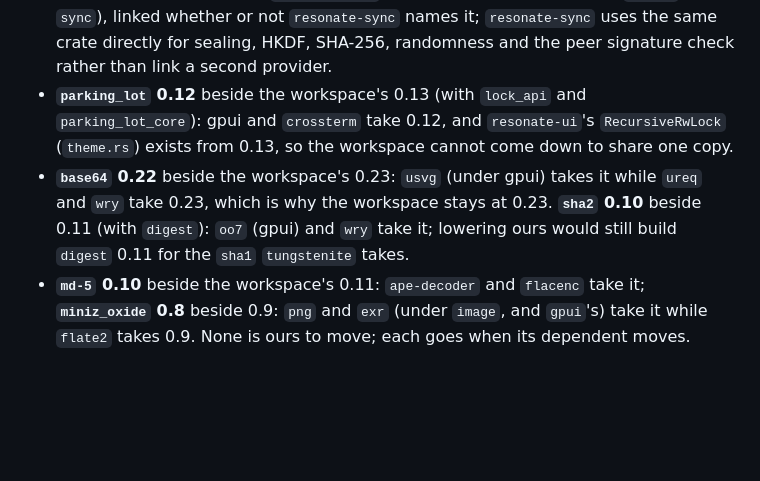
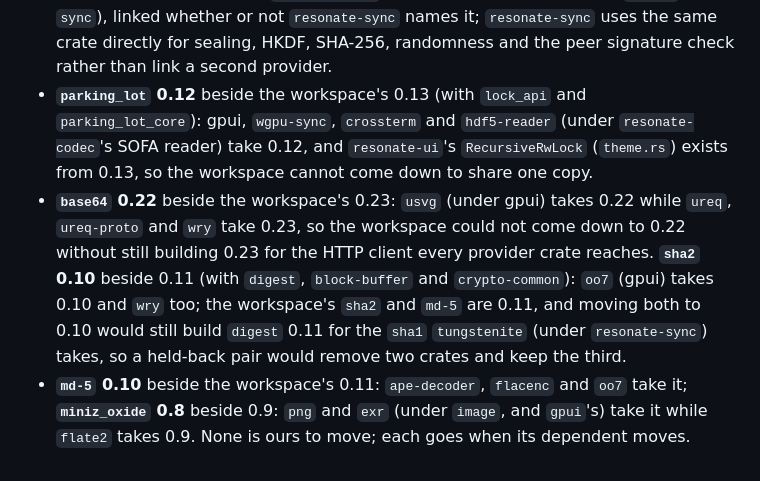
Before and after one commit to vibe-technologies-llc/resonate, a Markdown page: .claude/rules/dependencies.md, the part around the change. Rendered like a GitHub page; blank space fills up the shorter version.

Commit message:
Drop the duplicate-dependencies roadmap entry: none can be removed from our manifests, and the rules now name every holder

```diff
--- a/.claude/rules/dependencies.md
+++ b/.claude/rules/dependencies.md
@@ -328,13 +328,17 @@ here, add it there.
   and a Cast receiver's TLS (`resonate-cast`, so also in the binary without `online` or `sync`),
   linked whether or not `resonate-sync` names it; `resonate-sync` uses the same crate directly for
   sealing, HKDF, SHA-256, randomness and the peer signature check rather than link a second provider.
-- **`parking_lot` 0.12** beside the workspace's 0.13 (with `lock_api` and `parking_lot_core`): gpui and
-  `crossterm` take 0.12, and `resonate-ui`'s `RecursiveRwLock` (`theme.rs`) exists from 0.13, so the
-  workspace cannot come down to share one copy.
-- **`base64` 0.22** beside the workspace's 0.23: `usvg` (under gpui) takes it while `ureq` and `wry`
-  take 0.23, which is why the workspace stays at 0.23. **`sha2` 0.10** beside 0.11 (with `digest`):
-  `oo7` (gpui) and `wry` take it; lowering ours would still build `digest` 0.11 for the `sha1`
-  `tungstenite` takes.
-- **`md-5` 0.10** beside the workspace's 0.11: `ape-decoder` and `flacenc` take it; **`miniz_oxide`
+- **`parking_lot` 0.12** beside the workspace's 0.13 (with `lock_api` and `parking_lot_core`): gpui,
+  `wgpu-sync`, `crossterm` and `hdf5-reader` (under `resonate-codec`'s SOFA reader) take 0.12, and
+  `resonate-ui`'s `RecursiveRwLock` (`theme.rs`) exists from 0.13, so the workspace cannot come down
+  to share one copy.
+- **`base64` 0.22** beside the workspace's 0.23: `usvg` (under gpui) takes 0.22 while `ureq`,
+  `ureq-proto` and `wry` take 0.23, so the workspace could not come down to 0.22 without still
+  building 0.23 for the HTTP client every provider crate reaches. **`sha2` 0.10** beside 0.11 (with
+  `digest`, `block-buffer` and `crypto-common`): `oo7` (gpui) takes 0.10 and `wry` too; the
+  workspace's `sha2` and `md-5` are 0.11, and moving both to 0.10 would still build `digest` 0.11
+  for the `sha1` `tungstenite` (under `resonate-sync`) takes, so a held-back pair would remove two
+  crates and keep the third.
+- **`md-5` 0.10** beside the workspace's 0.11: `ape-decoder`, `flacenc` and `oo7` take it; **`miniz_oxide`
   0.8** beside 0.9: `png` and `exr` (under `image`, and `gpui`'s) take it while `flate2` takes 0.9.
   None is ours to move; each goes when its dependent moves.
```
Also changed, not shown: docs/TESTING.md (+0 -4 lines).
